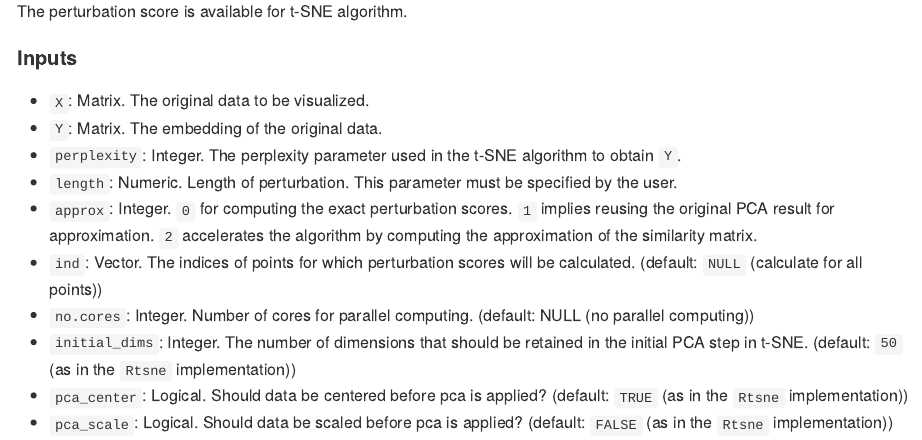
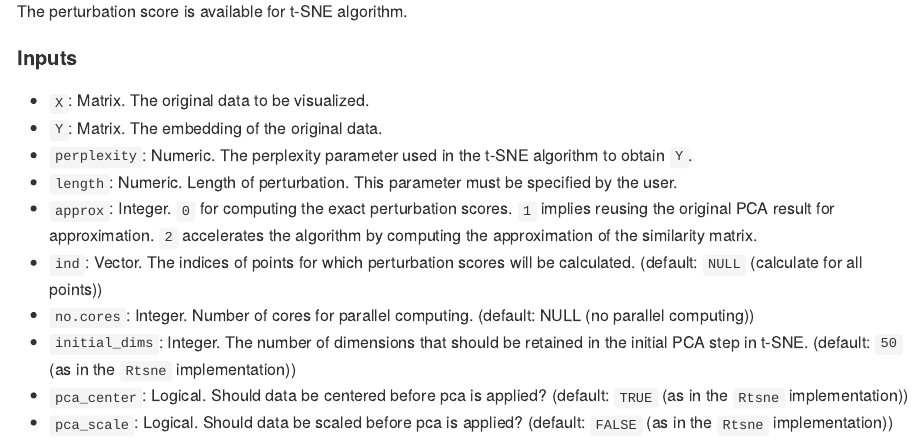
Before and after one commit to zhexuandliu/MapContinuity-NE-Reliability, an R Markdown document (neMDBD/README.Rmd): the page in a window 1100 px wide, from 1890 px down. Rendered offline with R 4.5, knitr and Pandoc, with nearby package versions; some code elsewhere in the file could not run offline; long lines of code are wrapped.

Commit message:
Update README.Rmd

```diff
--- a/neMDBD/README.Rmd
+++ b/neMDBD/README.Rmd
@@ -73,7 +73,7 @@ The perturbation score is available for t-SNE algorithm.
 
 - `X`: Matrix. The original data to be visualized.
 - `Y`: Matrix. The embedding of the original data.
--  `perplexity`: Integer. The perplexity parameter used in the t-SNE algorithm to obtain `Y`.
+-  `perplexity`: Numeric. The perplexity parameter used in the t-SNE algorithm to obtain `Y`.
 - `length`: Numeric. Length of perturbation. This parameter must be specified by the user.
 - `approx`: Integer. `0` for computing the exact perturbation scores. `1` implies reusing the original PCA result for approximation. `2` accelerates the algorithm by computing the approximation of the similarity matrix.
 - `ind`: Vector. The indices of points for which perturbation scores will be calculated. (default: `NULL` (calculate for all points))
```
